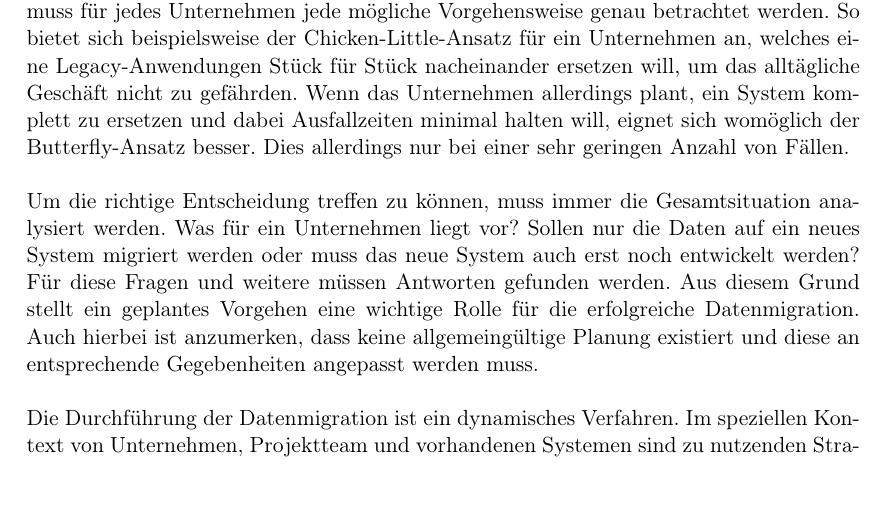
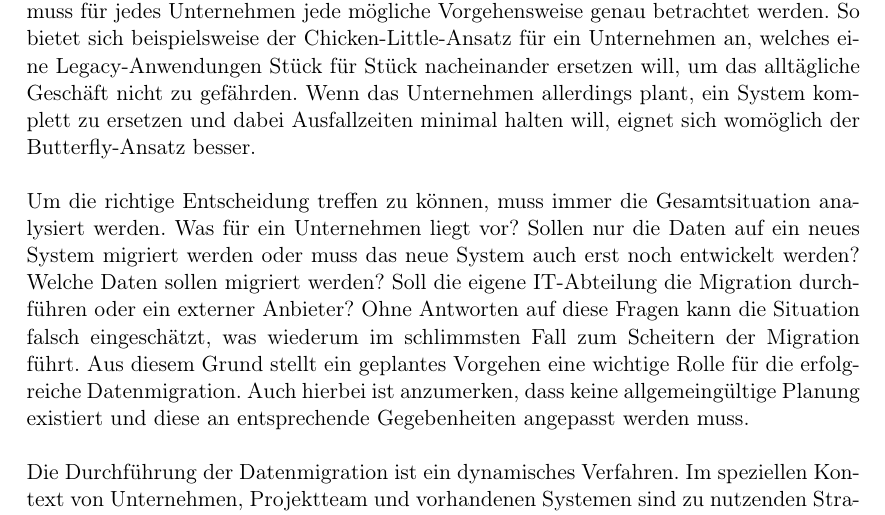
Before and after one commit to 1fechner/SRE_2015, a LaTeX paper (ausarbeitung/data_migration_-_schenkemeyer_fechner.tex, which reads ausarbeitung/90_section_fazit/90_fazit.tex): part of page 21 of 23, cut so that both start at the same text. Compiled offline with pdfLaTeX.

Commit message:
Anpassung Fazit nach Review4

```diff
--- a/ausarbeitung/90_section_fazit/90_fazit.tex
+++ b/ausarbeitung/90_section_fazit/90_fazit.tex
@@ -6,8 +6,8 @@ Die Datenmigration im Kontext des Reengineering ist kein triviales Verfahren. Du
 \lb
 Sowohl die Migration der Daten selbst, als auch die Anpassung umliegender Anwendungen und Softwaresysteme, spielt eine zentrale Rolle. Unterschiedliche Konzepte bieten jeweils fundierte Strategien f"ur die Migration. Aspekte, wie fachliches und technisches Wissen um Schnittstellen und Datenmodelle, k"onnen Grundlage f"ur die Auswahl einer Strategie sein. Der zuk"unftige Gesch"aftswert nach durchgef"uhrten "Anderungen kann bei der Auswahl ebenfalls eine Rolle spielen. So k"onnen neue technische M"oglichkeiten nach Austausch der Datenbank-Plattform effizientere Schnittstellen bereitstellen und Zugriffe redundanzfrei gestalten.
 \lb
-Bei der Durchf"uhrung und bei der Wahl einer Strategie ist stets zu beachten, dass keine universelle L"osung existiert, welche grundlegend das beste Ergebnis liefert. Vielmehr muss f"ur jedes Unternehmen jede m"ogliche Vorgehensweise genau betrachtet werden. So bietet sich beispielsweise der Chicken-Little-Ansatz f"ur ein Unternehmen an, welches eine Legacy-Anwendungen St"uck f"ur St"uck nacheinander ersetzen will, um das allt"agliche Gesch"aft nicht zu gef"ahrden. Wenn das Unternehmen allerdings plant, ein System komplett zu ersetzen und dabei Ausfallzeiten minimal halten will, eignet sich wom"oglich der Butterfly-Ansatz besser. Dies allerdings nur bei einer sehr geringen Anzahl von F"allen.
+Bei der Durchf"uhrung und bei der Wahl einer Strategie ist stets zu beachten, dass keine universelle L"osung existiert, welche grundlegend das beste Ergebnis liefert. Vielmehr muss f"ur jedes Unternehmen jede m"ogliche Vorgehensweise genau betrachtet werden. So bietet sich beispielsweise der Chicken-Little-Ansatz f"ur ein Unternehmen an, welches eine Legacy-Anwendungen St"uck f"ur St"uck nacheinander ersetzen will, um das allt"agliche Gesch"aft nicht zu gef"ahrden. Wenn das Unternehmen allerdings plant, ein System komplett zu ersetzen und dabei Ausfallzeiten minimal halten will, eignet sich wom"oglich der Butterfly-Ansatz besser.
 \lb
-Um die richtige Entscheidung treffen zu k"onnen, muss immer die Gesamtsituation analysiert werden. Was f"ur ein Unternehmen liegt vor? Sollen nur die Daten auf ein neues System migriert werden oder muss das neue System auch erst noch entwickelt werden? F"ur diese Fragen und weitere m"ussen Antworten gefunden werden. Aus diesem Grund stellt ein geplantes Vorgehen eine wichtige Rolle f"ur die erfolgreiche Datenmigration. Auch hierbei ist anzumerken, dass keine allgemeing"ultige Planung existiert und diese an entsprechende Gegebenheiten angepasst werden muss.
+Um die richtige Entscheidung treffen zu k"onnen, muss immer die Gesamtsituation analysiert werden. Was f"ur ein Unternehmen liegt vor? Sollen nur die Daten auf ein neues System migriert werden oder muss das neue System auch erst noch entwickelt werden? Welche Daten sollen migriert werden? Soll die eigene IT-Abteilung die Migration durchführen oder ein externer Anbieter? Ohne Antworten auf diese Fragen kann die Situation falsch eingeschätzt, was wiederum im schlimmsten Fall zum Scheitern der Migration führt. Aus diesem Grund stellt ein geplantes Vorgehen eine wichtige Rolle f"ur die erfolgreiche Datenmigration. Auch hierbei ist anzumerken, dass keine allgemeing"ultige Planung existiert und diese an entsprechende Gegebenheiten angepasst werden muss.
 \lb
 Die Durchf"uhrung der Datenmigration ist ein dynamisches Verfahren. Im speziellen Kontext von Unternehmen, Projektteam und vorhandenen Systemen sind zu nutzenden Strategien individuell abzustimmen. Gerade die Ungewissheit, welche Legacy-Systeme h"aufig mit sich bringen, erm"oglichen keine statische Auswahl einer Musterl"osung f"ur die Datenmigration.
```
